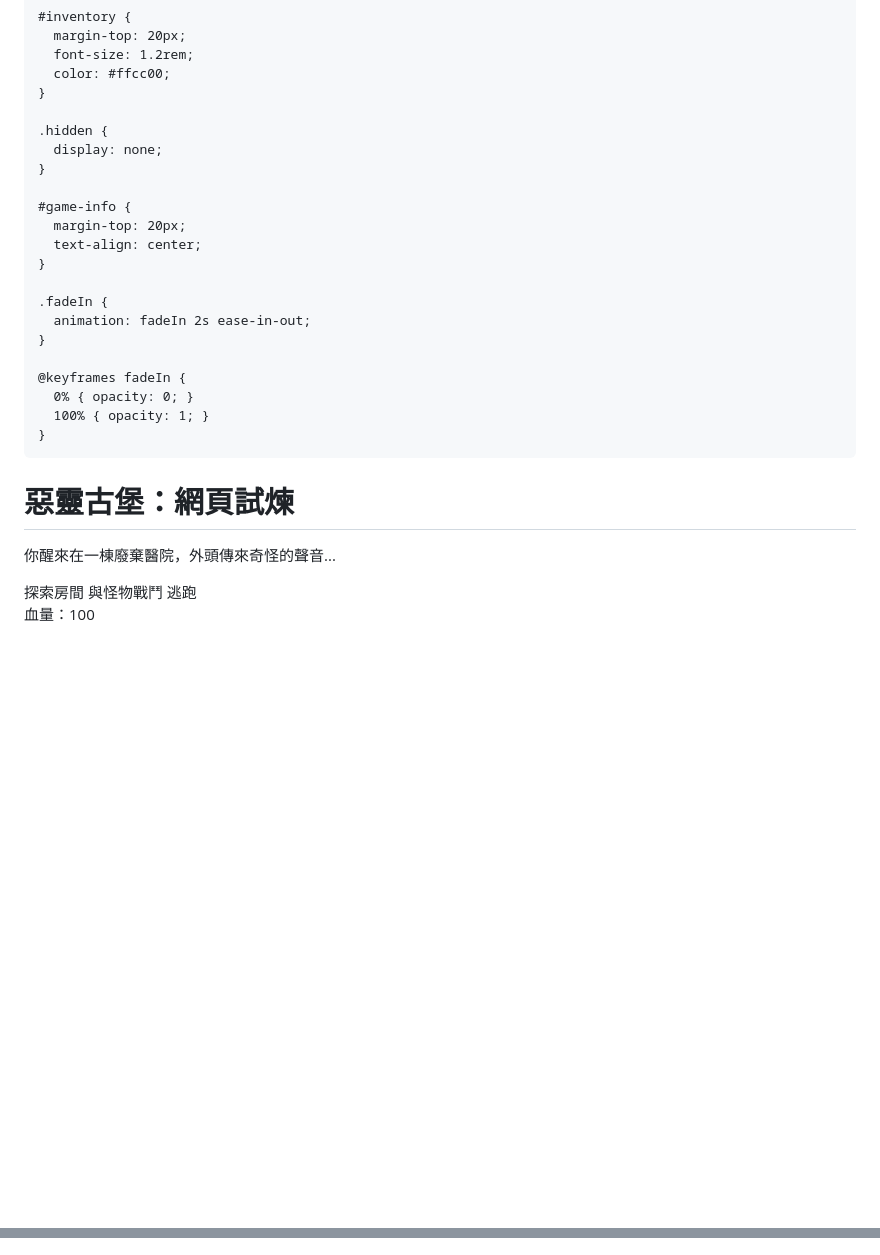
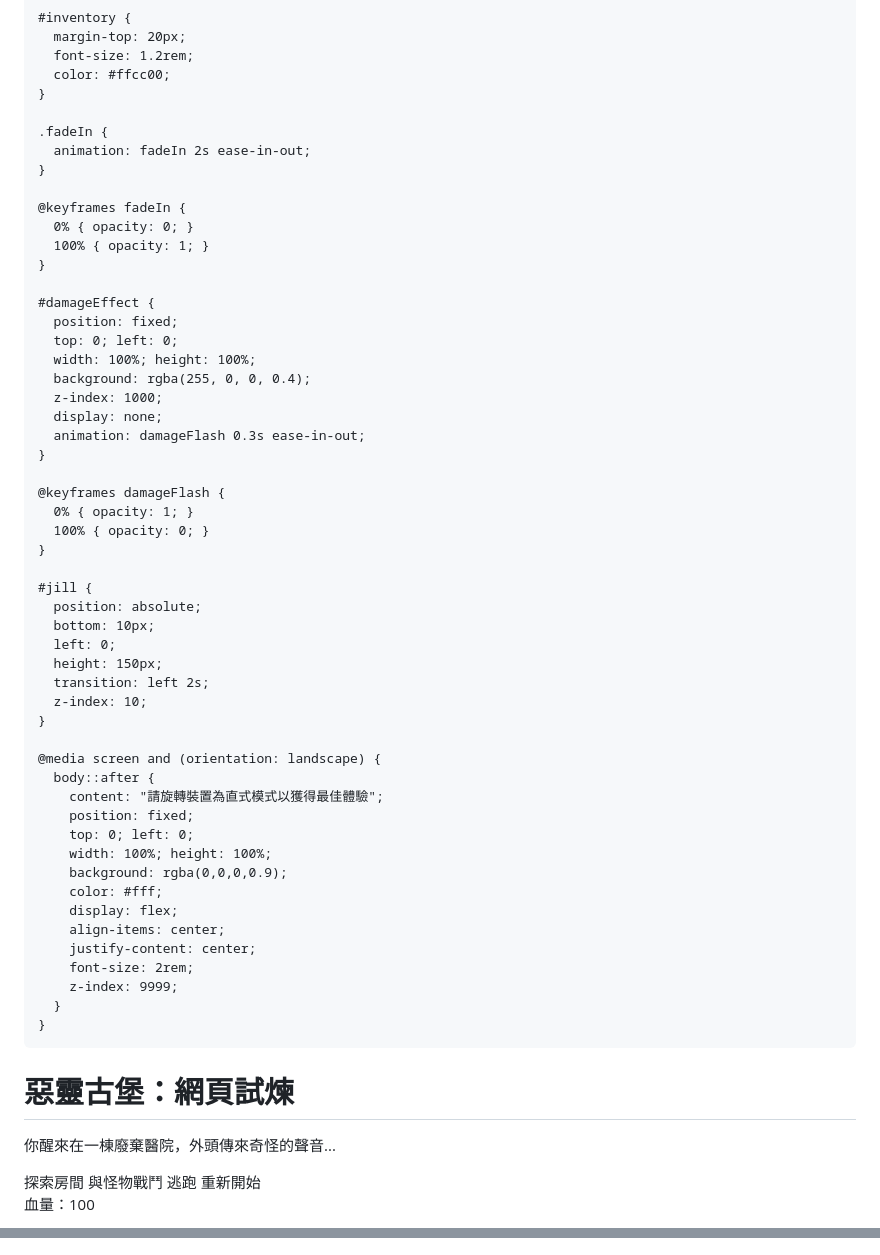
Before and after one commit to blueone1225/Biofi, a Markdown page: README.md, 2 parts joined by grey strips. Drawn GitHub-style; blank space fills up the shorter version.

```diff
--- a/README.md
+++ b/README.md
@@ -78,15 +79,6 @@
       color: #ffcc00;
     }
 
-    .hidden {
-      display: none;
-    }
-
-    #game-info {
-      margin-top: 20px;
-      text-align: center;
-    }
-
     .fadeIn {
       animation: fadeIn 2s ease-in-out;
     }
@@ -96,6 +88,45 @@
       100% { opacity: 1; }
     }
 
+    #damageEffect {
+      position: fixed;
+      top: 0; left: 0;
+      width: 100%; height: 100%;
+      background: rgba(255, 0, 0, 0.4);
+      z-index: 1000;
+      display: none;
+      animation: damageFlash 0.3s ease-in-out;
+    }
+
+    @keyframes damageFlash {
+      0% { opacity: 1; }
+      100% { opacity: 0; }
+    }
+
+    #jill {
+      position: absolute;
+      bottom: 10px;
+      left: 0;
+      height: 150px;
+      transition: left 2s;
+      z-index: 10;
+    }
+
+    @media screen and (orientation: landscape) {
+      body::after {
+        content: "請旋轉裝置為直式模式以獲得最佳體驗";
+        position: fixed;
+        top: 0; left: 0;
+        width: 100%; height: 100%;
+        background: rgba(0,0,0,0.9);
+        color: #fff;
+        display: flex;
+        align-items: center;
+        justify-content: center;
+        font-size: 2rem;
+        z-index: 9999;
+      }
+    }
   </style>
 </head>
 <body>
@@ -106,6 +137,7 @@
       <button onclick="explore()">探索房間</button>
       <button onclick="fight()">與怪物戰鬥</button>
       <button onclick="escape()">逃跑</button>
+      <button onclick="restartGame()">重新開始</button>
     </div>
     <p>血量：<span id="hp">100</span></p>
     <div id="inventory">
@@ -125,6 +161,17 @@
       document.getElementById("text").textContent = text;
       document.getElementById("hp").textContent = hp;
       document.getElementById("bag").textContent = bag.length ? bag.join(", ") : "空";
+    }
+
+    function playSound(id) {
+      const sound = document.getElementById(id);
+      if (sound) sound.play();
+    }
+
+    function showDamageEffect() {
+      const effect = document.getElementById("damageEffect");
+      effect.style.display = "block";
+      setTimeout(() => { effect.style.display = "none"; }, 300);
     }
 
     function explore() {
@@ -138,10 +185,14 @@
       if (event.includes("藥草")) {
         hp = Math.min(hp + 10, 100);
         bag.push("綠色藥草");
+        playSound("pickupSound");
       } else if (event.includes("手槍")) {
         bag.push("手槍");
+        playSound("pickupSound");
       } else if (event.includes("喪屍")) {
         hp -= 20;
+        showDamageEffect();
+        playSound("attackSound");
       }
       updateUI(event);
     }
@@ -149,17 +200,37 @@
     function fight() {
       if (bag.includes("手槍")) {
         updateUI("你使用手槍射擊，成功擊退怪物！");
+        playSound("attackSound");
       } else {
         hp -= 30;
         updateUI("你沒有武器，被怪物重擊！損失30點血！");
+        showDamageEffect();
+        playSound("attackSound");
       }
     }
 
     function escape() {
       const result = Math.random() < 0.5 ? "你逃跑成功！" : "你被抓住，損失10點血。";
-      if (result.includes("損失")) hp -= 10;
+      if (result.includes("損失")) {
+        hp -= 10;
+        showDamageEffect();
+        playSound("attackSound");
+      }
       updateUI(result);
     }
+
+    function restartGame() {
+      hp = 100;
+      bag = [];
+      updateUI("你重新開始了冒險，仍然身處詭異的醫院...");
+    }
+
+    function randomMoveJill() {
+      const jill = document.getElementById("jill");
+      const newLeft = Math.random() * (window.innerWidth - 150) + "px";
+      jill.style.left = newLeft;
+    }
+    setInterval(randomMoveJill, 3000);
   </script>
 </body>
 </html>
```
Also changed, not shown: other parts of README.md (+5 -0 lines).
